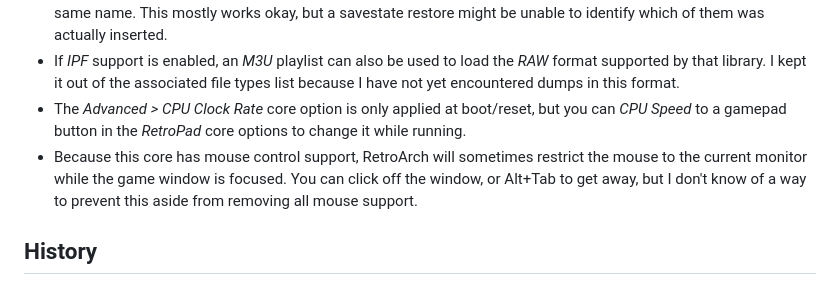
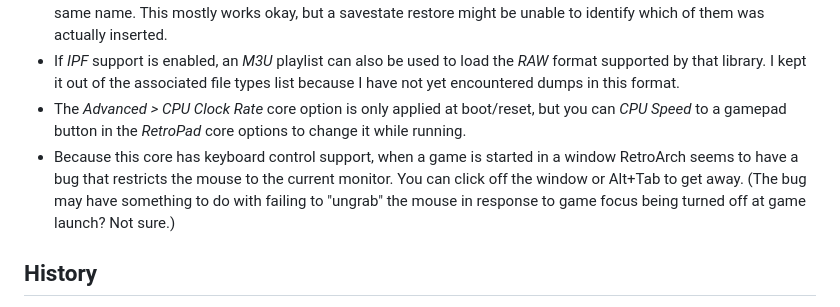
Before and after one commit to bbbradsmith/hatariB, a Markdown page: README.md, the part around the change. Rendered like a GitHub page.

Commit message:
better explanation of game focus problem

```diff
--- a/README.md
+++ b/README.md
@@ -280,7 +280,7 @@ See [DEVELOP.md](DEVELOP.md) for more details.
   * You can use *Load New Disk* or *M3U* playlists to load the same floppy multiple times, or multiple floppies with the same name. This mostly works okay, but a savestate restore might be unable to identify which of them was actually inserted.
   * If *IPF* support is enabled, an *M3U* playlist can also be used to load the *RAW* format supported by that library. I kept it out of the associated file types list because I have not yet encountered dumps in this format.
   * The *Advanced > CPU Clock Rate* core option is only applied at boot/reset, but you can *CPU Speed* to a gamepad button in the *RetroPad* core options to change it while running.
-  * Because this core has mouse control support, RetroArch will sometimes restrict the mouse to the current monitor while the game window is focused. You can click off the window, or Alt+Tab to get away, but I don't know of a way to prevent this aside from removing all mouse support.
+  * Because this core has keyboard control support, when a game is started in a window RetroArch seems to have a bug that restricts the mouse to the current monitor. You can click off the window or Alt+Tab to get away. (The bug may have something to do with failing to "ungrab" the mouse in response to game focus being turned off at game launch? Not sure.)
 
 ## History
 
```
